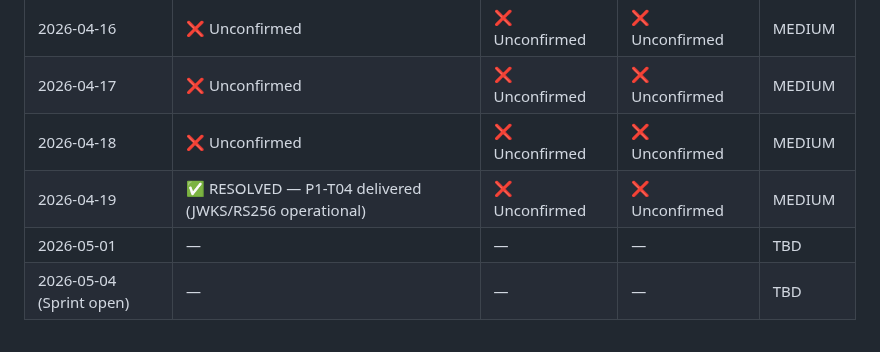
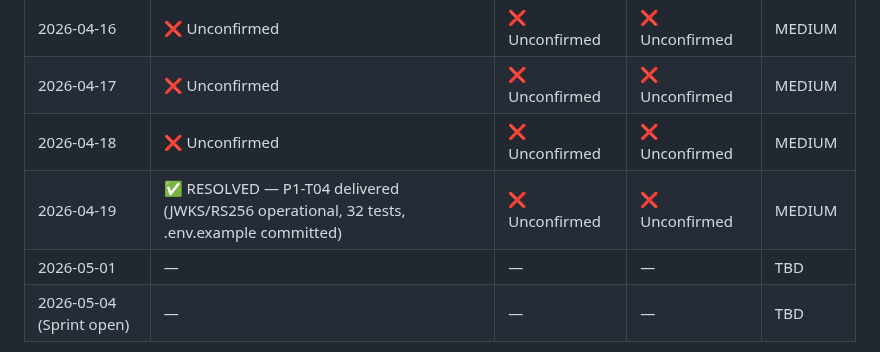
Before and after one commit to tjokrogunawant-dev/koblio-platform, a Markdown page: sprint_tracker/PHASE_GATE_RISK.md, the part around the change. Drawn GitHub-style.

```diff
--- a/sprint_tracker/PHASE_GATE_RISK.md
+++ b/sprint_tracker/PHASE_GATE_RISK.md
@@ -59,7 +59,7 @@ If any item is unresolved by **2026-05-01**:
 | 2026-04-16 | ❌ Unconfirmed | ❌ Unconfirmed | ❌ Unconfirmed | MEDIUM |
 | 2026-04-17 | ❌ Unconfirmed | ❌ Unconfirmed | ❌ Unconfirmed | MEDIUM |
 | 2026-04-18 | ❌ Unconfirmed | ❌ Unconfirmed | ❌ Unconfirmed | MEDIUM |
-| 2026-04-19 | ✅ RESOLVED — P1-T04 delivered (JWKS/RS256 operational) | ❌ Unconfirmed | ❌ Unconfirmed | MEDIUM |
+| 2026-04-19 | ✅ RESOLVED — P1-T04 delivered (JWKS/RS256 operational, 32 tests, .env.example committed) | ❌ Unconfirmed | ❌ Unconfirmed | MEDIUM |
 | 2026-05-01 | — | — | — | TBD |
 | 2026-05-04 (Sprint open) | — | — | — | TBD |
 
```
Also changed, not shown: sprint_tracker/history/sprint_01_retro_4.md (added, +150 -0 lines).
